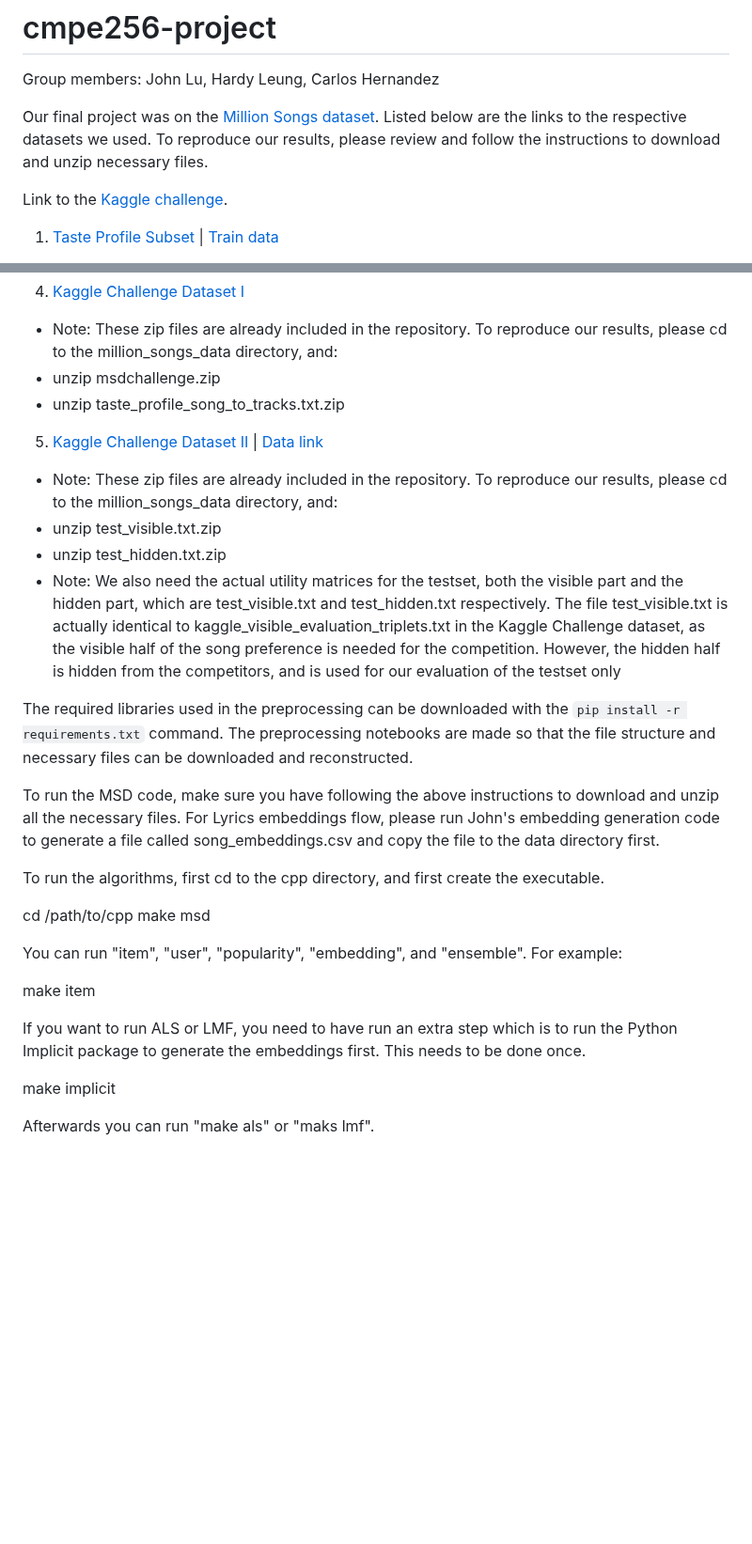
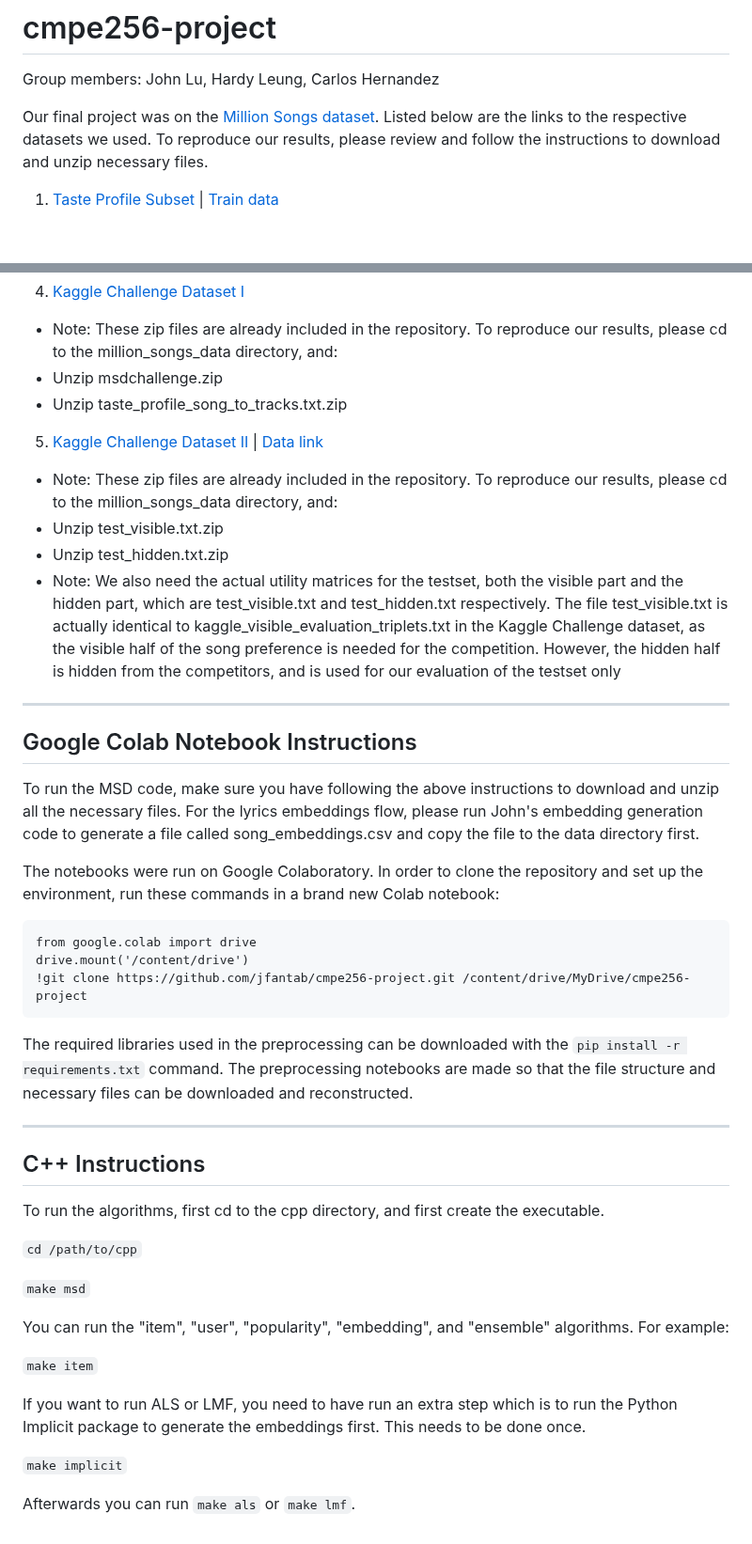
Before and after one commit to jfantab/cmpe256-project, a Markdown page: README.md, 2 parts joined by grey strips. Shown at 94% size. GitHub-like rendering; blank space fills up the shorter version.

````diff
--- a/README.md
+++ b/README.md
@@ -4,8 +4,6 @@ Group members: John Lu, Hardy Leung, Carlos Hernandez
 
 Our final project was on the [Million Songs dataset](http://millionsongdataset.com/). Listed below are the links to the respective datasets we used. To reproduce our
 results, please review and follow the instructions to download and unzip necessary files.
-
-Link to the [Kaggle challenge](https://www.kaggle.com/competitions/msdchallenge/data).
 
 1. [Taste Profile Subset](http://millionsongdataset.com/tasteprofile/) | [Train data](http://millionsongdataset.com/sites/default/files/challenge/train_triplets.txt.zip)
 - Note: These train and test files exceed Github's max file size limit, so the links are provided here for download.  To reproduce our results, please download and unzip the file in the million_songs_data directory.
@@ -16,31 +14,46 @@ Link to the [Kaggle challenge](https://www.kaggle.com/competitions/msdchallenge/
 
 4. [Kaggle Challenge Dataset I](https://www.kaggle.com/competitions/msdchallenge/data)
 - Note: These zip files are already included in the repository. To reproduce our results, please cd to the million_songs_data directory, and:
-- unzip msdchallenge.zip
-- unzip taste_profile_song_to_tracks.txt.zip
+- Unzip msdchallenge.zip
+- Unzip taste_profile_song_to_tracks.txt.zip
 
 5. [Kaggle Challenge Dataset II](http://millionsongdataset.com/challenge/#data1) | [Data link](http://millionsongdataset.com/sites/default/files/challenge/EvalDataYear1MSDWebsite.zip)
 - Note: These zip files are already included in the repository. To reproduce our results, please cd to the million_songs_data directory, and:
-- unzip test_visible.txt.zip
-- unzip test_hidden.txt.zip
+- Unzip test_visible.txt.zip
+- Unzip test_hidden.txt.zip
 - Note: We also need the actual utility matrices for the testset, both the visible part and the hidden part, which are test_visible.txt and test_hidden.txt respectively. The file test_visible.txt is actually identical to kaggle_visible_evaluation_triplets.txt in the Kaggle Challenge dataset, as the visible half of the song preference is needed for the competition. However, the hidden half is hidden from the competitors, and is used for our evaluation of the testset only
+
+---
+## Google Colab Notebook Instructions
+
+To run the MSD code, make sure you have following the above instructions to download and unzip all the necessary files. For the lyrics embeddings flow, please
+run John's embedding generation code to generate a file called song_embeddings.csv and copy the file to the data directory first.
+
+The notebooks were run on Google Colaboratory. In order to clone the repository and set up the environment, run these commands in a brand new Colab notebook:
+
+```
+from google.colab import drive
+drive.mount('/content/drive')
+!git clone https://github.com/jfantab/cmpe256-project.git /content/drive/MyDrive/cmpe256-project
+```
 
 The required libraries used in the preprocessing can be downloaded with the `pip install -r requirements.txt` command. The preprocessing notebooks are made so that the file structure and necessary files can be downloaded and reconstructed.
 
-To run the MSD code, make sure you have following the above instructions to download and unzip all the necessary files. For Lyrics embeddings flow, please
-run John's embedding generation code to generate a file called song_embeddings.csv and copy the file to the data directory first.
+---
+## C++ Instructions
 
 To run the algorithms, first cd to the cpp directory, and first create the executable.
 
-cd /path/to/cpp
-make msd
+`cd /path/to/cpp`
 
-You can run "item", "user", "popularity", "embedding", and "ensemble". For example:
+`make msd`
 
-make item
+You can run the "item", "user", "popularity", "embedding", and "ensemble" algorithms. For example:
+
+`make item`
 
 If you want to run ALS or LMF, you need to have run an extra step which is to run the Python Implicit package to generate the embeddings first. This needs to be done once.
 
-make implicit
+`make implicit`
 
-Afterwards you can run "make als" or "maks lmf".
+Afterwards you can run `make als` or `make lmf`.
````
